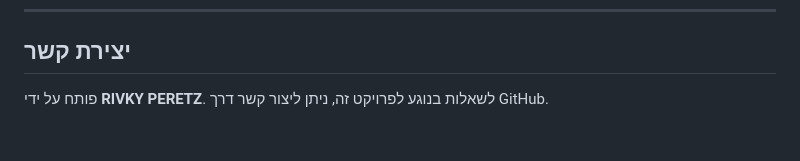
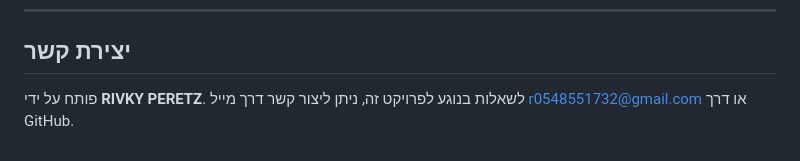
Before and after one commit to rivky9523/PycharmProject, a Markdown page: README.md, the part around the change. GitHub-like rendering.

```diff
--- a/README.md
+++ b/README.md
@@ -101,4 +101,4 @@
 ## יצירת קשר
 
 פותח על ידי **RIVKY PERETZ**.
-לשאלות בנוגע לפרויקט זה, ניתן ליצור קשר דרך GitHub.
+לשאלות בנוגע לפרויקט זה, ניתן ליצור קשר דרך מייל r0548551732@gmail.com או דרך GitHub.
```
